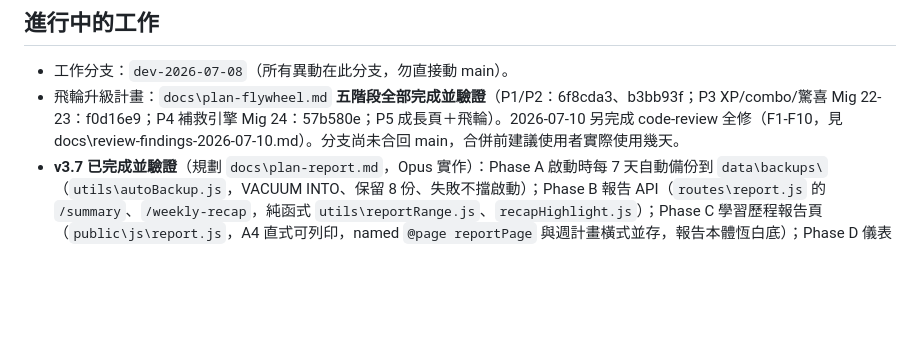
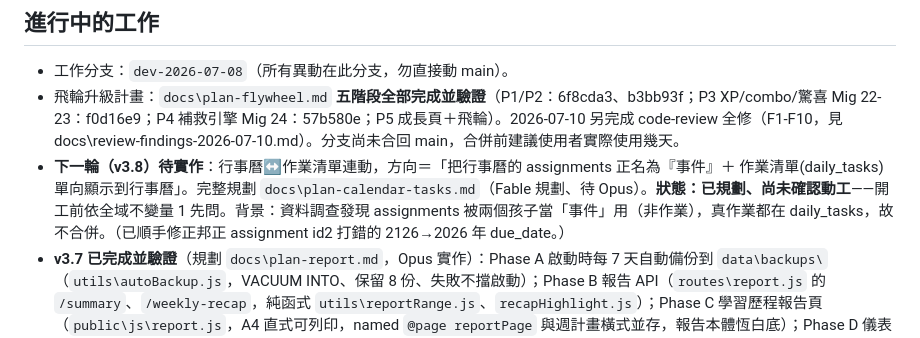
Before and after one commit to joshseestyle-moon/Learning-Progress-Tracker, a Markdown page: CLAUDE.md, the part around the change. Rendered like a GitHub page; blank space fills up the shorter version.

```diff
--- a/CLAUDE.md
+++ b/CLAUDE.md
@@ -21,6 +21,7 @@ Express 5 + better-sqlite3（WAL），入口 `server.js`。無框架 SPA：`publ
 ## 進行中的工作
 - 工作分支：`dev-2026-07-08`（所有異動在此分支，勿直接動 main）。
 - 飛輪升級計畫：`docs\plan-flywheel.md` **五階段全部完成並驗證**（P1/P2：6f8cda3、b3bb93f；P3 XP/combo/驚喜 Mig 22-23：f0d16e9；P4 補救引擎 Mig 24：57b580e；P5 成長頁＋飛輪）。2026-07-10 另完成 code-review 全修（F1-F10，見 docs\review-findings-2026-07-10.md）。分支尚未合回 main，合併前建議使用者實際使用幾天。
+- **下一輪（v3.8）待實作**：行事曆↔作業清單連動，方向＝「把行事曆的 assignments 正名為『事件』＋ 作業清單(daily_tasks) 單向顯示到行事曆」。完整規劃 `docs\plan-calendar-tasks.md`（Fable 規劃、待 Opus）。**狀態：已規劃、尚未確認動工**——開工前依全域不變量 1 先問。背景：資料調查發現 assignments 被兩個孩子當「事件」用（非作業），真作業都在 daily_tasks，故不合併。（已順手修正邦正 assignment id2 打錯的 2126→2026 年 due_date。）
 - **v3.7 已完成並驗證**（規劃 `docs\plan-report.md`，Opus 實作）：Phase A 啟動時每 7 天自動備份到 `data\backups\`（`utils\autoBackup.js`，VACUUM INTO、保留 8 份、失敗不擋啟動）；Phase B 報告 API（`routes\report.js` 的 `/summary`、`/weekly-recap`，純函式 `utils\reportRange.js`、`recapHighlight.js`）；Phase C 學習歷程報告頁（`public\js\report.js`，A4 直式可列印，named `@page reportPage` 與週計畫橫式並存，報告本體恆白底）；Phase D 儀表板週回顧卡（無活動則整卡隱藏）。無 migration。**列印分頁效果建議人工過目一次**（named page 相容性，見 plan-report.md 風險備忘）。
 - 遊戲化系統慣例：XP reason `study:<id>`、`chapter:<progressId>`、`task:<taskId>:<partNum|done>`、`goal:<id>`、`quest:<id>`；重複觸發靠 grantOnce（查 xp_log reason）防重；週統計/區間統計一律排除 `backfill:%`。前端 toast 通道：`gamify-result`（api.js 自動派發）與 `app-toast`（頁面模組手動派發），監聽都在 app.html。測試資料清理：測完刪測試用帳號的 goals/periods/catchup_quests 與 xp_log/daily_reward_log/point_log 測試列；用過 switchLang 要把 users.lang 改回 zh-TW。
 
```
Also changed, not shown: docs/plan-calendar-tasks.md (added, +117 -0 lines).
